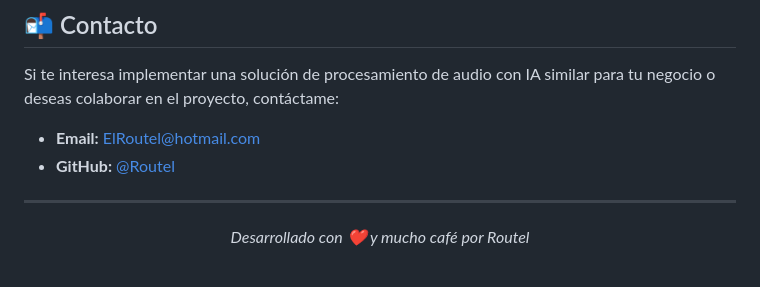
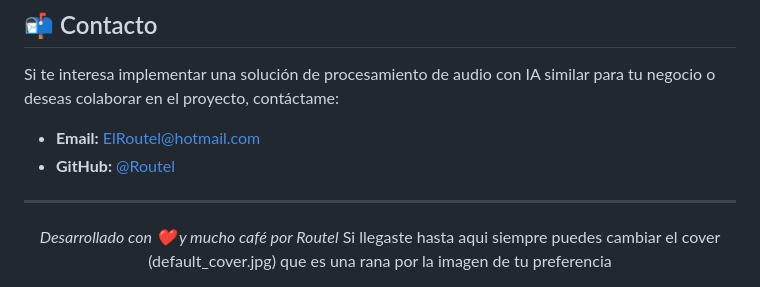
Before and after one commit to ElRoutel/Tidol, a Markdown page: README.md, the part around the change. GitHub-like rendering.

Commit message:
Update README with cover image customization info
Added a note about changing the default cover image.

```diff
--- a/README.md
+++ b/README.md
@@ -163,4 +163,5 @@ Si te interesa implementar una solución de procesamiento de audio con IA simila
 ---
 <div align="center">
   <i>Desarrollado con ❤️ y mucho café por Routel</i>
+ Si llegaste hasta aqui siempre puedes cambiar el cover (default_cover.jpg) que es una rana por la imagen de tu preferencia
 </div>
```
